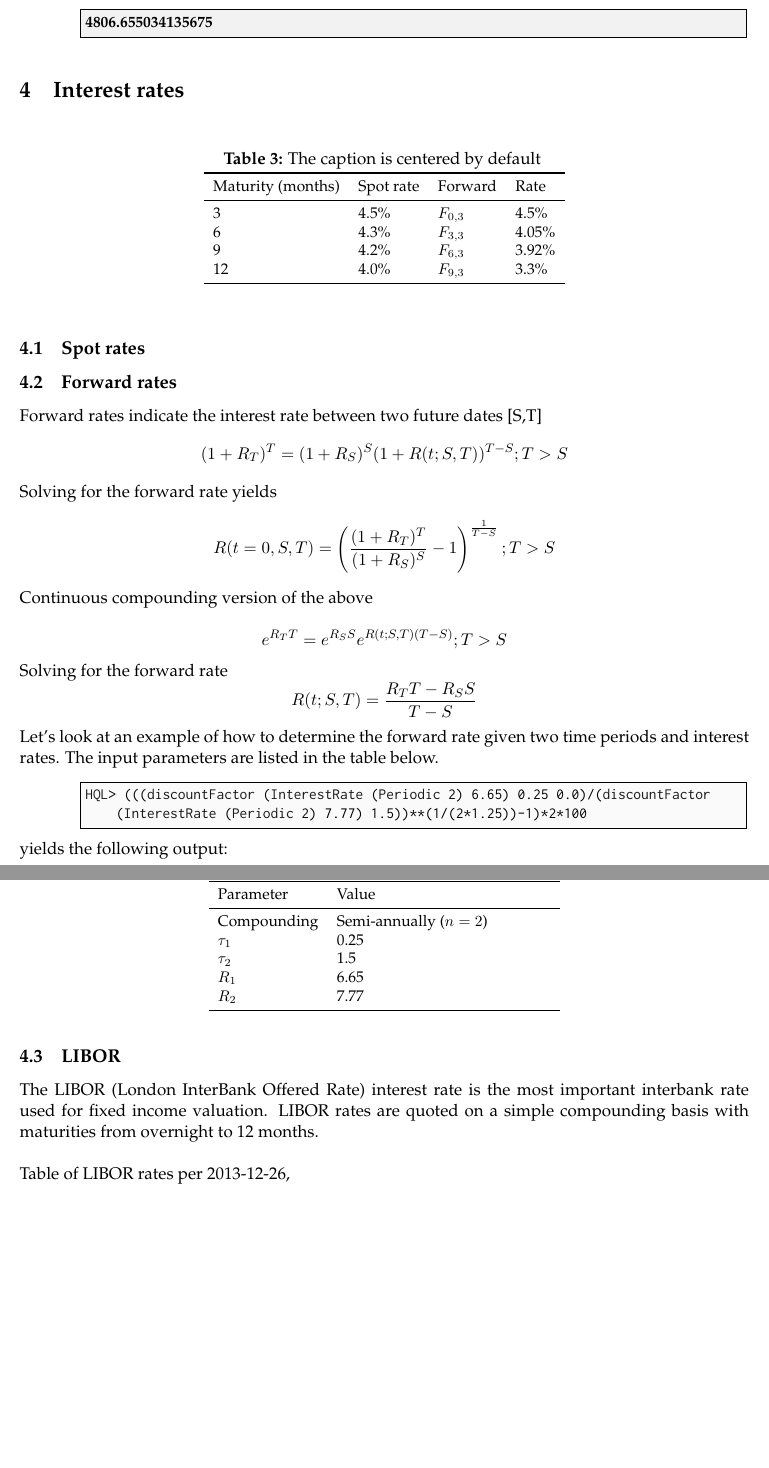
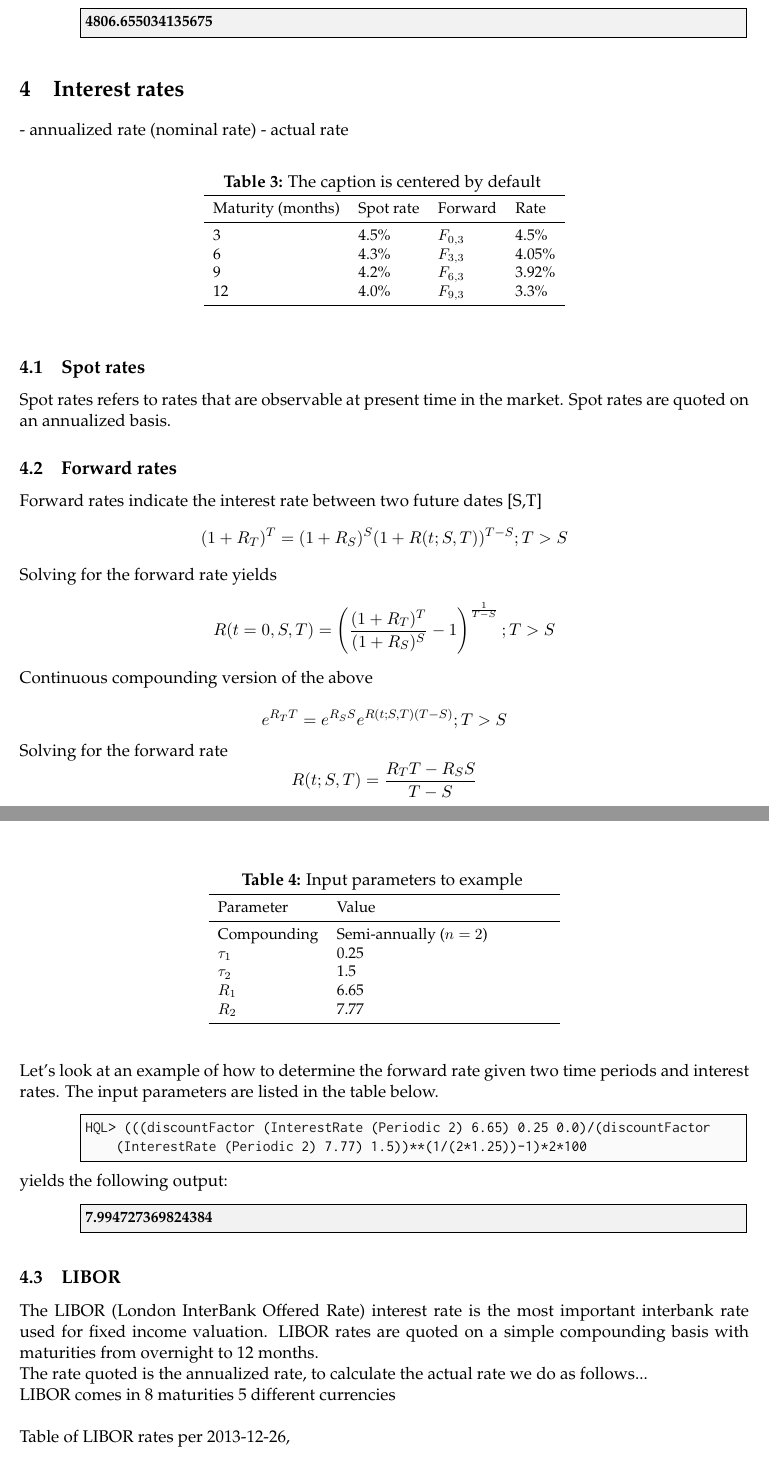
Before and after one commit to HIPERFIT/HQL, a LaTeX document (doc/hql.tex): two parts of pages 5 and 6 of 15, joined at a grey line, cut so that both start at the same text, the shorter picture padded with empty space. Compiled offline with pdfLaTeX.

Commit message:
Terminology and notes about interest rates

```diff
--- a/doc/hql.tex
+++ b/doc/hql.tex
@@ -338,6 +346,10 @@ yields the following output:
 
 
 \section{Interest rates}
+
+- annualized rate (nominal rate)
+- actual rate
+
 \ctable[
 caption = The caption is centered by default,
 pos = h,
@@ -356,6 +368,9 @@ center,
 }
 
 \subsection{Spot rates}
+Spot rates refers to rates that are observable at present time in the market.
+Spot rates are quoted on an annualized basis.
+
 \subsection{Forward rates}
 Forward rates indicate the interest rate between two future dates [S,T]
 \[
@@ -411,6 +426,11 @@ yields the following output:
 The LIBOR (London InterBank Offered Rate) interest rate is the most important interbank rate
 used for fixed income valuation. LIBOR rates are quoted on a simple compounding basis with maturities
 from overnight to 12 months.
+
+The rate quoted is the annualized rate, to calculate the actual rate we do as follows...
+
+LIBOR comes in 8 maturities
+5 different currencies
 \\
 \\
 Table of LIBOR rates per 2013-12-26,
```
Also changed, not shown: doc/hql.tex (8 more changed lines).
